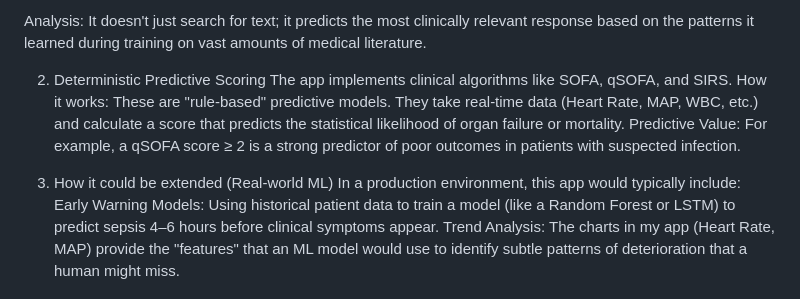
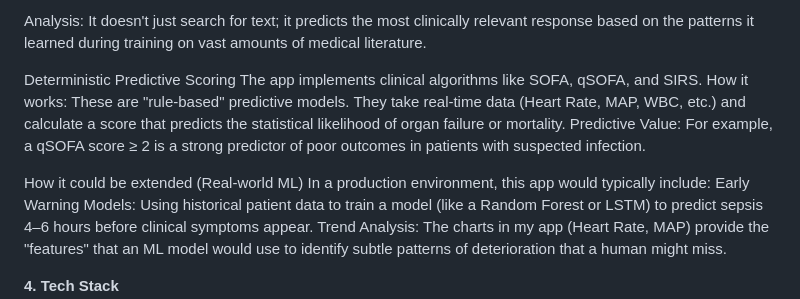
Before and after one commit to hanashwanis/PEP-PROJECT-SEPSIS-DETECTION, a Markdown page: README.md, the part around the change. GitHub-like rendering.

Commit message:
Fix formatting issues in README.md

```diff
--- a/README.md
+++ b/README.md
@@ -20,12 +20,12 @@ How it works: When you ask a question, the model processes your input against a
 
 Analysis: It doesn't just search for text; it predicts the most clinically relevant response based on the patterns it learned during training on vast amounts of medical literature.
 
-2. Deterministic Predictive Scoring
+Deterministic Predictive Scoring
 The app implements clinical algorithms like SOFA, qSOFA, and SIRS.
 How it works: These are "rule-based" predictive models. They take real-time data (Heart Rate, MAP, WBC, etc.) and calculate a score that predicts the statistical likelihood of organ failure or mortality.
 Predictive Value: For example, a qSOFA score ≥ 2 is a strong predictor of poor outcomes in patients with suspected infection.
 
-4. How it could be extended (Real-world ML)
+How it could be extended (Real-world ML)
 In a production environment, this app would typically include:
 Early Warning Models: Using historical patient data to train a model (like a Random Forest or LSTM) to predict sepsis 4–6 hours before clinical symptoms appear.
 Trend Analysis: The charts in my app (Heart Rate, MAP) provide the "features" that an ML model would use to identify subtle patterns of deterioration that a human might miss.
```
